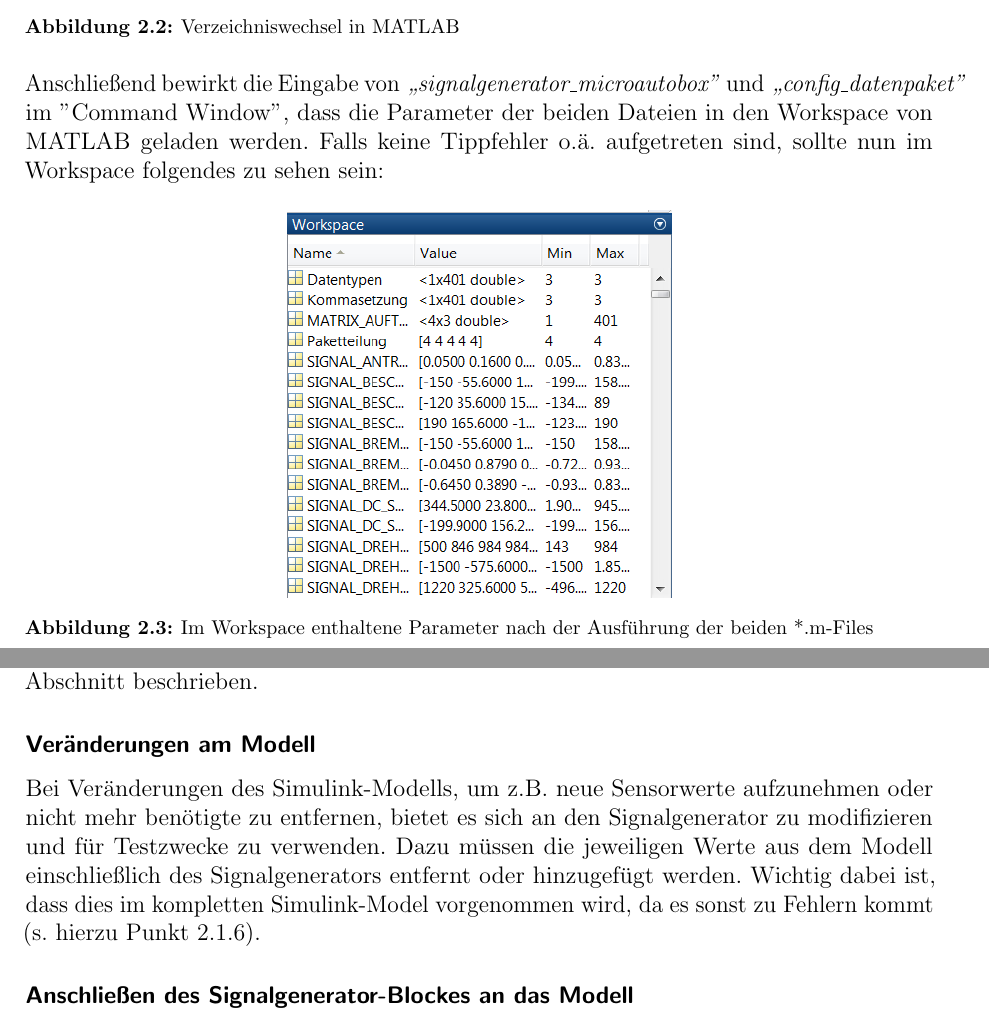
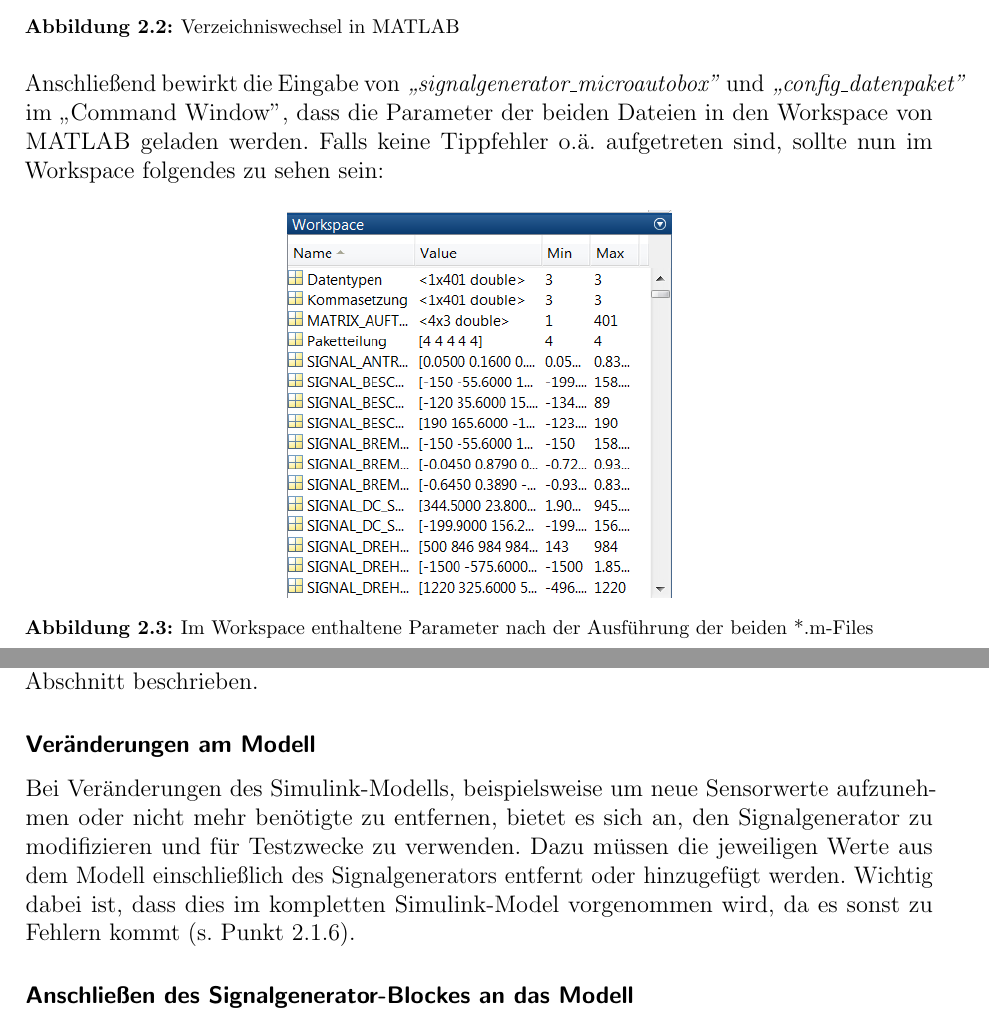
Before and after one commit to fooWander/tui_swp_formula, a LaTeX document (Validierungsphase/latex/benutzerhandbuch/Entwurfsdokument_template.tex): two parts of pages 7 and 8 of 31, joined at a grey line, cut so that both start at the same text. Compiled offline with pdfLaTeX; an older LaTeX class or package is replaced by its successor.

Commit message:
Bugfixes....
auch wenn man's so wohl nicht nennt...

```diff
--- a/Validierungsphase/latex/benutzerhandbuch/Entwurfsdokument_template.tex
+++ b/Validierungsphase/latex/benutzerhandbuch/Entwurfsdokument_template.tex
@@ -311,7 +311,7 @@ Die Konfiguration der beiden Configdateien in MATLAB ist entsprechend des Entwur
 \label{configfilespfad}
 \end{figure}
 
-Anschließend bewirkt die Eingabe von \textit{"`signalgenerator\_microautobox"} und \textit{"`config\_datenpaket"} im "Command Window", dass die Parameter der beiden Dateien in den Workspace von MATLAB geladen werden. Falls keine Tippfehler o.ä. aufgetreten sind, sollte nun im Workspace folgendes zu sehen sein:
+Anschließend bewirkt die Eingabe von \textit{"`signalgenerator\_microautobox"} und \textit{"`config\_datenpaket"} im "`Command Window", dass die Parameter der beiden Dateien in den Workspace von MATLAB geladen werden. Falls keine Tippfehler o.ä. aufgetreten sind, sollte nun im Workspace folgendes zu sehen sein:
 
 \begin{figure}[h]
 \centering
@@ -351,7 +351,7 @@ Der Aufbau und Funktion dieses Files wurden hinreichend im Entwurfsdokument sowi
 
 \subsubsection{Veränderungen am Modell}
 
-Bei Veränderungen des Simulink-Modells, um z.B. neue Sensorwerte aufzunehmen oder nicht mehr benötigte zu entfernen, bietet es sich an den Signalgenerator zu modifizieren und für Testzwecke zu verwenden. Dazu müssen die jeweiligen Werte aus dem Modell einschließlich des Signalgenerators entfernt oder hinzugefügt werden. Wichtig dabei ist, dass dies im kompletten Simulink-Model vorgenommen wird, da es sonst zu Fehlern kommt (s. hierzu Punkt 2.1.6).
+Bei Veränderungen des Simulink-Modells, beispielsweise um neue Sensorwerte aufzunehmen oder nicht mehr benötigte zu entfernen, bietet es sich an, den Signalgenerator zu modifizieren und für Testzwecke zu verwenden. Dazu müssen die jeweiligen Werte aus dem Modell einschließlich des Signalgenerators entfernt oder hinzugefügt werden. Wichtig dabei ist, dass dies im kompletten Simulink-Model vorgenommen wird, da es sonst zu Fehlern kommt (s. Punkt 2.1.6).
 
 
 \subsubsection{Anschließen des Signalgenerator-Blockes an das Modell}
```
Also changed, not shown: Validierungsphase/latex/benutzerhandbuch/Entwurfsdokument_template.pdf, 1 other file.
